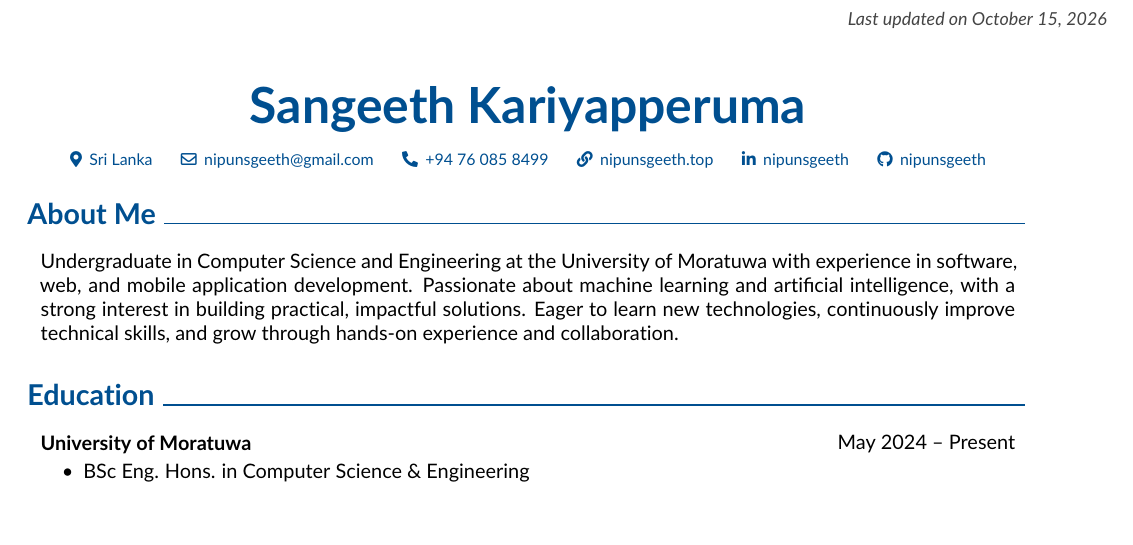
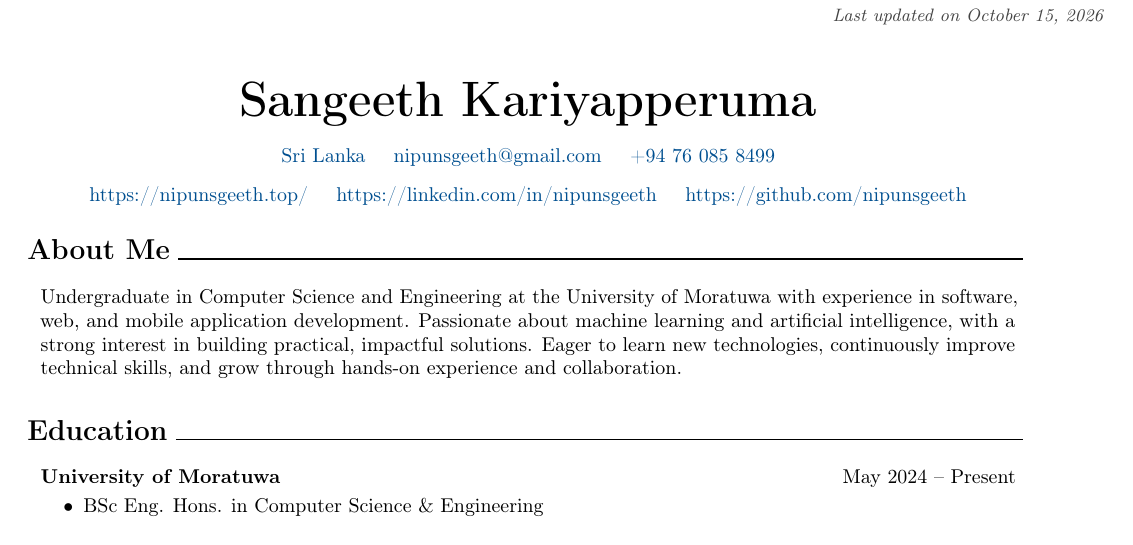
Before and after one commit to NipunSGeeTH/CV, a LaTeX CV (cv.tex): part of page 1 of 3, cut so that both start at the same text. Compiled offline with pdfLaTeX.

Commit message:
chnage style

```diff
--- a/cv.tex
+++ b/cv.tex
@@ -18,7 +18,7 @@ footskip=1.0 cm, % seperation between body and footer
 \usepackage{enumitem} % for customizing lists
 \usepackage{fontawesome5} % for using icons
 \usepackage{amsmath} % for math
-\definecolor{lightblack}{HTML}{444444}
+\definecolor{lightblack}{HTML}{444444} % same black as the body text
 
 \usepackage[
 pdftitle={Sangeeth Kariyapperuma CV},
@@ -26,7 +26,7 @@ pdfauthor={Sangeeth Kariyapperuma},
 pdfcreator={Sangeeth Kariyapperuma},
 colorlinks=true,
 urlcolor=primaryColor
-]{hyperref} % for links, metadata and bookmarks
+]{hyperref} % links stay clickable, drawn in the same black text as the body
 \usepackage[pscoord]{eso-pic} % for floating text on the page
 \usepackage{calc} % for calculating lengths
 \usepackage{bookmark} % for bookmarks
@@ -47,8 +47,7 @@ urlcolor=primaryColor
 \usepackage[utf8]{inputenc}
 \fi
 
-% Professional font: Lato (clean, modern, widely used in top CVs)
-\usepackage[default]{lato}
+% Default LaTeX font for the name, sections, body, and links.
 \usepackage[protrusion=true, expansion=true, tracking=true]{microtype} % improved text rendering
 
 % Some settings:
@@ -69,8 +68,8 @@ urlcolor=primaryColor
 \titleformat{\section}{
 	% avoid page braking right after the section title
 	\needspace{4\baselineskip}
-	% make the font size of the section title large and color it with the primary color
-	\Large\color{primaryColor}
+	% same font as the body, black, one size larger
+	\Large
 }{
 }{
 }{
@@ -153,7 +152,7 @@ urlcolor=primaryColor
 } % new environment for three column entries
 
 \newenvironment{header}{
-	\setlength{\topsep}{0pt}\par\kern\topsep\centering\color{primaryColor}\linespread{1.2}
+	\setlength{\topsep}{0pt}\par\kern\topsep\centering\linespread{1.2}
 }{
 	\par\kern\topsep
 } % new environment for the header
@@ -171,6 +170,7 @@ urlcolor=primaryColor
 }
 % save the original href command in a new command:
 \let\hrefWithoutArrow\href
+\urlstyle{same} % URLs use the body font, not typewriter
 
 % new command for external links:
 \renewcommand{\href}[2]{\hrefWithoutArrow{#1}{\ifthenelse{\equal{#2}{}}{ }{#2 }\raisebox{.15ex}{\footnotesize \faExternalLink*}}}
@@ -281,19 +281,17 @@ urlcolor=primaryColor
 
         \vspace{0.3 cm}
 
-        % One size smaller so every contact stays on a single row.
-        \footnotesize
-        \plaincontact{\faMapMarker*}{Sri Lanka}%
+        \normalsize
+        \mbox{\textcolor{primaryColor}{Sri Lanka}}%
         \contactsep
-        \linkedcontact{mailto:nipunsgeeth@gmail.com}{\faEnvelope[regular]}{nipunsgeeth@gmail.com}%
+        \mbox{\hrefWithoutArrow{mailto:nipunsgeeth@gmail.com}{nipunsgeeth@gmail.com}}%
         \contactsep
-        \linkedcontact{tel:+94760858499}{\faPhone*}{+94 76 085 8499}%
+        \mbox{\hrefWithoutArrow{tel:+94760858499}{+94 76 085 8499}}\\[0.18cm]
+        \mbox{\hrefWithoutArrow{https://nipunsgeeth.top/}{https://nipunsgeeth.top/}}%
         \contactsep
-        \linkedcontact{https://nipunsgeeth.top/}{\faLink}{nipunsgeeth.top}%
+        \mbox{\hrefWithoutArrow{https://linkedin.com/in/nipunsgeeth}{https://linkedin.com/in/nipunsgeeth}}%
         \contactsep
-        \linkedcontact{https://linkedin.com/in/nipunsgeeth}{\faLinkedinIn}{nipunsgeeth}%
-        \contactsep
-        \linkedcontact{https://github.com/nipunsgeeth}{\faGithub}{nipunsgeeth}%
+        \mbox{\hrefWithoutArrow{https://github.com/nipunsgeeth}{https://github.com/nipunsgeeth}}%
     \end{header}
 
     \vspace{0.3 cm - 0.3 cm}
```
